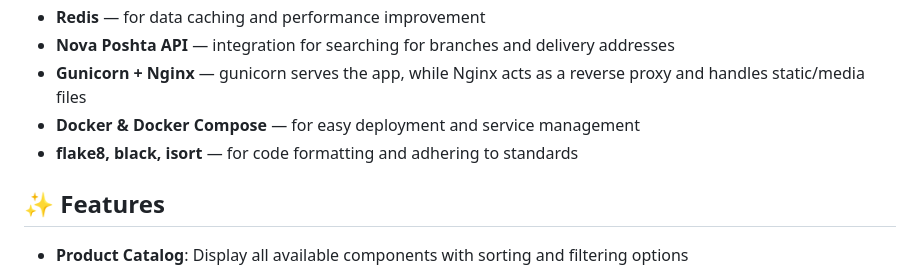
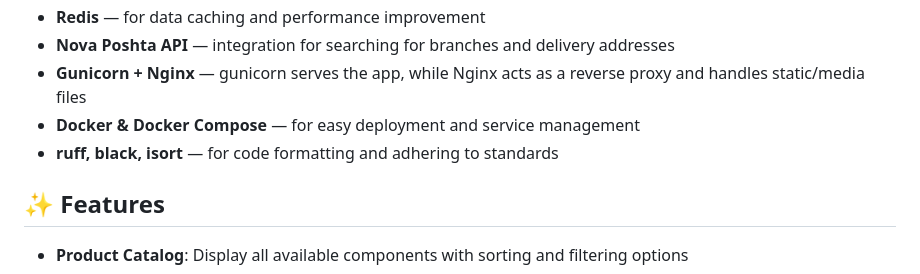
Before and after one commit to Danya-Oleksuk/pc-components-shop, a Markdown page: README.md, the part around the change. Rendered like a GitHub page.

```diff
--- a/README.md
+++ b/README.md
@@ -20,7 +20,7 @@
 - **Nova Poshta API** — integration for searching for branches and delivery addresses
 - **Gunicorn + Nginx** — gunicorn serves the app, while Nginx acts as a reverse proxy and handles static/media files
 - **Docker & Docker Compose** — for easy deployment and service management
-- **flake8, black, isort** — for code formatting and adhering to standards
+- **ruff, black, isort** — for code formatting and adhering to standards
 
 
 ## ✨ Features
```
